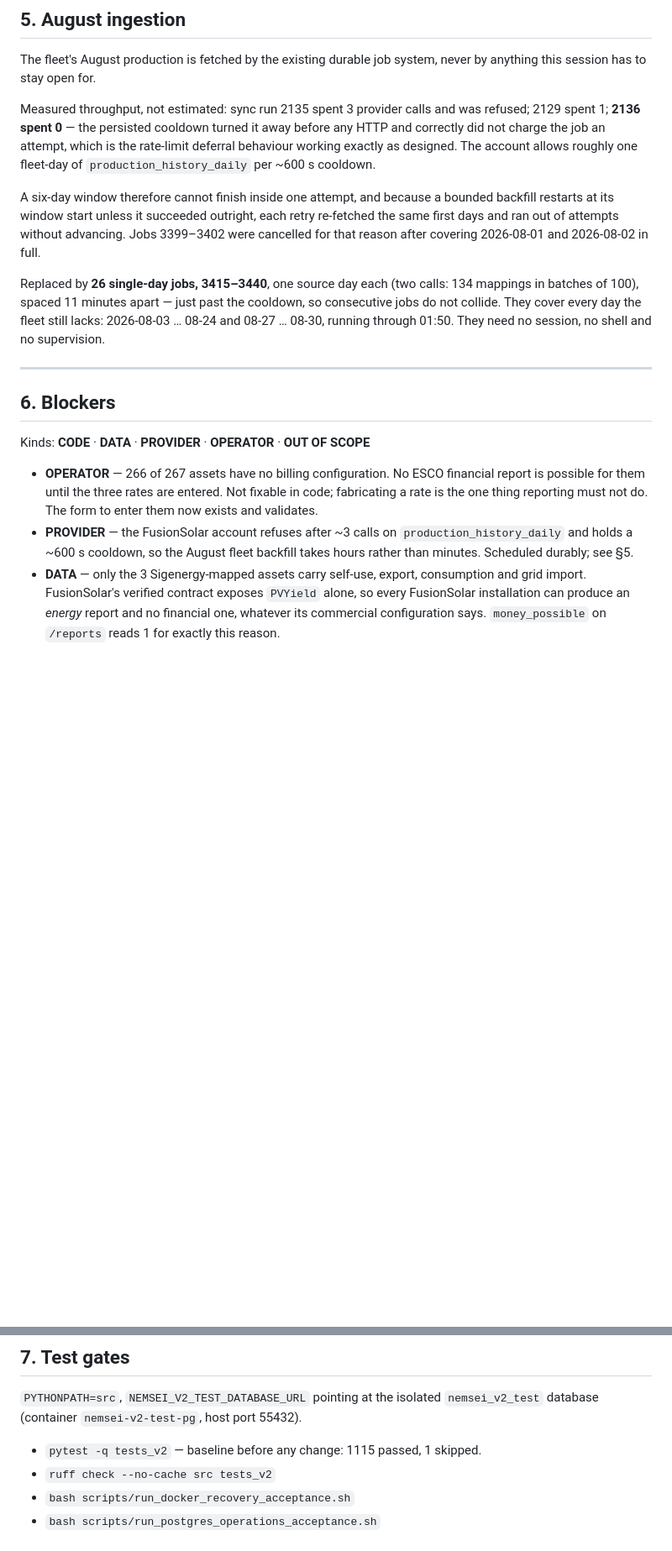
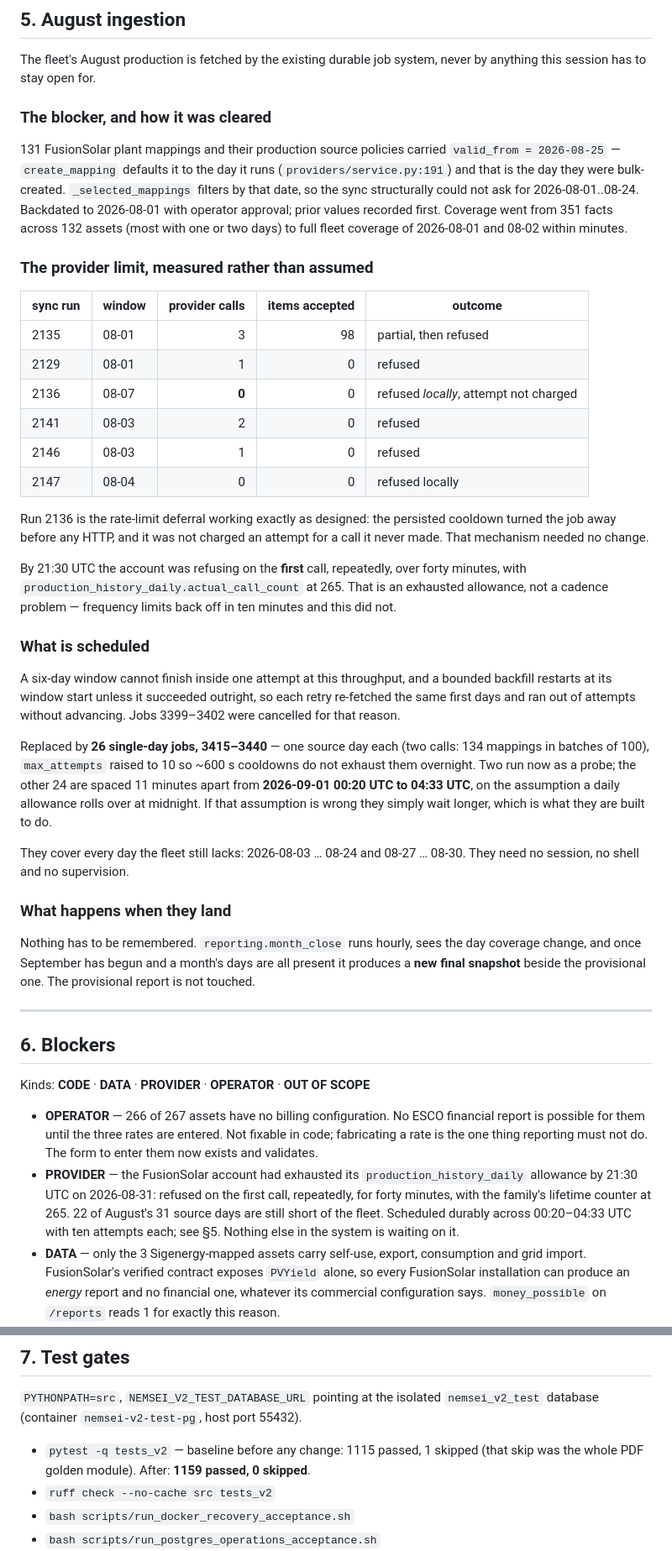
Before and after one commit to Rabinho2000/Nem-sei, a Markdown page: docs/v2/AUGUST_2026_REPORTING_ACCEPTANCE.md, 2 parts joined by grey strips. Shown at 84% size. Drawn GitHub-style; blank space fills up the shorter version.

Commit message:
docs(v2): record the August ingestion evidence and what is still queued
The measured provider behaviour rather than an estimate of it: which sync runs
spent how many calls, which was refused locally without being charged an
attempt, and the point at which the account stopped answering at all. Also what
replaced the six-day backfill windows and why, and what happens on its own when
those days land.

Co-Authored-By: Claude Opus 5 <noreply@anthropic.com>

```diff
--- a/docs/v2/AUGUST_2026_REPORTING_ACCEPTANCE.md
+++ b/docs/v2/AUGUST_2026_REPORTING_ACCEPTANCE.md
@@ -230,23 +230,59 @@ checkout.
 The fleet's August production is fetched by the existing durable job system,
 never by anything this session has to stay open for.
 
-Measured throughput, not estimated: sync run 2135 spent 3 provider calls and was
-refused; 2129 spent 1; **2136 spent 0** — the persisted cooldown turned it away
-before any HTTP and correctly did not charge the job an attempt, which is the
-rate-limit deferral behaviour working exactly as designed. The account allows
-roughly one fleet-day of `production_history_daily` per ~600 s cooldown.
+### The blocker, and how it was cleared
 
-A six-day window therefore cannot finish inside one attempt, and because a
-bounded backfill restarts at its window start unless it succeeded outright, each
-retry re-fetched the same first days and ran out of attempts without advancing.
-Jobs 3399–3402 were cancelled for that reason after covering 2026-08-01 and
-2026-08-02 in full.
+131 FusionSolar plant mappings and their production source policies carried
+`valid_from = 2026-08-25` — `create_mapping` defaults it to the day it runs
+(`providers/service.py:191`) and that is the day they were bulk-created.
+`_selected_mappings` filters by that date, so the sync structurally could not
+ask for 2026-08-01..08-24. Backdated to 2026-08-01 with operator approval; prior
+values recorded first. Coverage went from 351 facts across 132 assets (most with
+one or two days) to full fleet coverage of 2026-08-01 and 08-02 within minutes.
 
-Replaced by **26 single-day jobs, 3415–3440**, one source day each (two calls:
-134 mappings in batches of 100), spaced 11 minutes apart — just past the
-cooldown, so consecutive jobs do not collide. They cover every day the fleet
-still lacks: 2026-08-03 … 08-24 and 08-27 … 08-30, running through 01:50.
-They need no session, no shell and no supervision.
+### The provider limit, measured rather than assumed
+
+| sync run | window | provider calls | items accepted | outcome |
+|---|---|---:|---:|---|
+| 2135 | 08-01 | 3 | 98 | partial, then refused |
+| 2129 | 08-01 | 1 | 0 | refused |
+| 2136 | 08-07 | **0** | 0 | refused *locally*, attempt not charged |
+| 2141 | 08-03 | 2 | 0 | refused |
+| 2146 | 08-03 | 1 | 0 | refused |
+| 2147 | 08-04 | 0 | 0 | refused locally |
+
+Run 2136 is the rate-limit deferral working exactly as designed: the persisted
+cooldown turned the job away before any HTTP, and it was not charged an attempt
+for a call it never made. That mechanism needed no change.
+
+By 21:30 UTC the account was refusing on the **first** call, repeatedly, over
+forty minutes, with `production_history_daily.actual_call_count` at 265. That is
+an exhausted allowance, not a cadence problem — frequency limits back off in ten
+minutes and this did not.
+
+### What is scheduled
+
+A six-day window cannot finish inside one attempt at this throughput, and a
+bounded backfill restarts at its window start unless it succeeded outright, so
+each retry re-fetched the same first days and ran out of attempts without
+advancing. Jobs 3399–3402 were cancelled for that reason.
+
+Replaced by **26 single-day jobs, 3415–3440** — one source day each (two calls:
+134 mappings in batches of 100), `max_attempts` raised to 10 so ~600 s cooldowns
+do not exhaust them overnight. Two run now as a probe; the other 24 are spaced
+11 minutes apart from **2026-09-01 00:20 UTC to 04:33 UTC**, on the assumption a
+daily allowance rolls over at midnight. If that assumption is wrong they simply
+wait longer, which is what they are built to do.
+
+They cover every day the fleet still lacks: 2026-08-03 … 08-24 and 08-27 …
+08-30. They need no session, no shell and no supervision.
+
+### What happens when they land
+
+Nothing has to be remembered. `reporting.month_close` runs hourly, sees the day
+coverage change, and once September has begun and a month's days are all
+present it produces a **new final snapshot** beside the provisional one. The
+provisional report is not touched.
 
 ---
 
@@ -258,9 +294,12 @@ Kinds: **CODE** · **DATA** · **PROVIDER** · **OPERATOR** · **OUT OF SCOPE**
   financial report is possible for them until the three rates are entered. Not
   fixable in code; fabricating a rate is the one thing reporting must not do.
   The form to enter them now exists and validates.
-- **PROVIDER** — the FusionSolar account refuses after ~3 calls on
-  `production_history_daily` and holds a ~600 s cooldown, so the August fleet
-  backfill takes hours rather than minutes. Scheduled durably; see §5.
+- **PROVIDER** — the FusionSolar account had exhausted its
+  `production_history_daily` allowance by 21:30 UTC on 2026-08-31: refused on
+  the first call, repeatedly, for forty minutes, with the family's lifetime
+  counter at 265. 22 of August's 31 source days are still short of the fleet.
+  Scheduled durably across 00:20–04:33 UTC with ten attempts each; see §5.
+  Nothing else in the system is waiting on it.
 - **DATA** — only the 3 Sigenergy-mapped assets carry self-use, export,
   consumption and grid import. FusionSolar's verified contract exposes `PVYield`
   alone, so every FusionSolar installation can produce an *energy* report and no
@@ -281,7 +320,8 @@ Kinds: **CODE** · **DATA** · **PROVIDER** · **OPERATOR** · **OUT OF SCOPE**
 `PYTHONPATH=src`, `NEMSEI_V2_TEST_DATABASE_URL` pointing at the isolated
 `nemsei_v2_test` database (container `nemsei-v2-test-pg`, host port 55432).
 
-- `pytest -q tests_v2` — baseline before any change: 1115 passed, 1 skipped.
+- `pytest -q tests_v2` — baseline before any change: 1115 passed, 1 skipped
+  (that skip was the whole PDF golden module). After: **1159 passed, 0 skipped**.
 - `ruff check --no-cache src tests_v2`
 - `bash scripts/run_docker_recovery_acceptance.sh`
 - `bash scripts/run_postgres_operations_acceptance.sh`
```
